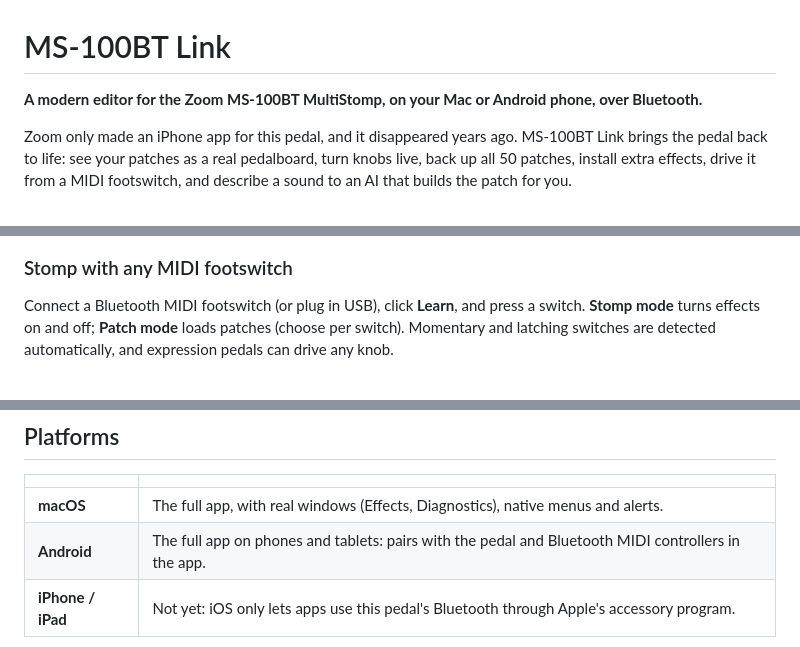
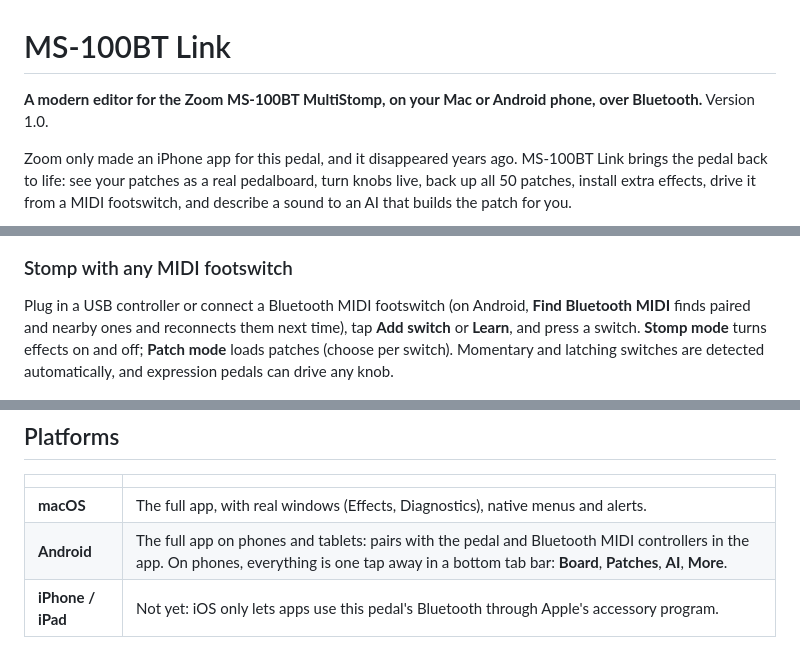
Before and after one commit to anthonyessaye/MS100BT-Link, a Markdown page: README.md, 3 parts joined by grey strips. Drawn GitHub-style.

```diff
--- a/README.md
+++ b/README.md
@@ -1,6 +1,6 @@
 # MS-100BT Link
 
-**A modern editor for the Zoom MS-100BT MultiStomp, on your Mac or Android phone, over Bluetooth.**
+**A modern editor for the Zoom MS-100BT MultiStomp, on your Mac or Android phone, over Bluetooth.** Version 1.0.
 
 Zoom only made an iPhone app for this pedal, and it disappeared years ago. MS-100BT Link brings the pedal back
 to life: see your patches as a real pedalboard, turn knobs live, back up all 50 patches, install extra effects,
@@ -51,7 +51,8 @@ own API key, kept in the system keychain. Nothing is saved on the pedal until yo
 ![Tone Assistant](docs/media/assistant.png)
 
 ### Stomp with any MIDI footswitch
-Connect a Bluetooth MIDI footswitch (or plug in USB), click **Learn**, and press a switch. **Stomp mode** turns effects
+Plug in a USB controller or connect a Bluetooth MIDI footswitch (on Android, **Find Bluetooth MIDI** finds paired and
+nearby ones and reconnects them next time), tap **Add switch** or **Learn**, and press a switch. **Stomp mode** turns effects
 on and off; **Patch mode** loads patches (choose per switch). Momentary and latching switches are detected
 automatically, and expression pedals can drive any knob.
 
@@ -66,7 +67,7 @@ names what gets overwritten), and import or export `.syx` patch files.
 | | |
 |---|---|
 | **macOS** | The full app, with real windows (Effects, Diagnostics), native menus and alerts. |
-| **Android** | The full app on phones and tablets: pairs with the pedal and Bluetooth MIDI controllers in the app. |
+| **Android** | The full app on phones and tablets: pairs with the pedal and Bluetooth MIDI controllers in the app. On phones, everything is one tap away in a bottom tab bar: **Board**, **Patches**, **AI**, **More**. |
 | **iPhone / iPad** | Not yet: iOS only lets apps use this pedal's Bluetooth through Apple's accessory program. |
 
 <img src="docs/media/android.png" alt="On Android" width="260">
```
Also changed, not shown: other parts of README.md (+17 -8 lines), promo/README.md (+13 -4 lines), docs/media/promo-poster.jpg, 11 other files.
